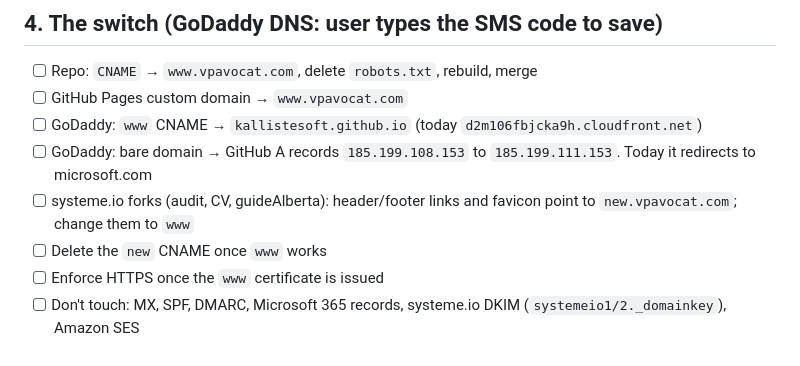
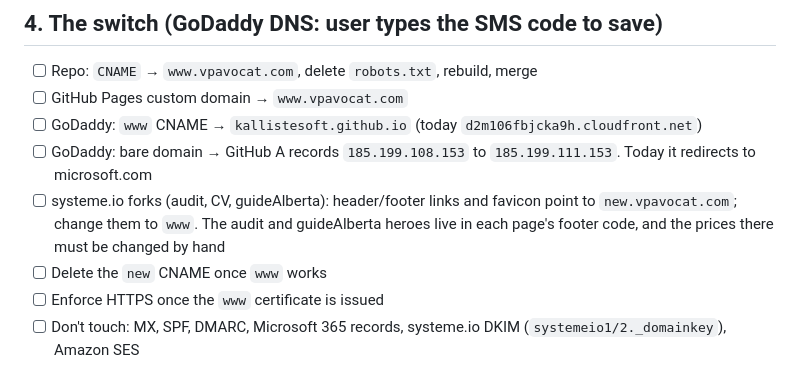
Before and after one commit to kallistesoft/ottavi-avocat-site, a Markdown page: FOLLOW-UP.md, the part around the change. Rendered like a GitHub page.

Commit message:
Note the hand-edited heroes on the systeme.io pages
Co-Authored-By: Claude Opus 5.5 <noreply@anthropic.com>

```diff
--- a/FOLLOW-UP.md
+++ b/FOLLOW-UP.md
@@ -40,7 +40,8 @@ Her old forms and thank-you pages only exist on `www.vpavocat.com`, so they stop
 - [ ] GitHub Pages custom domain → `www.vpavocat.com`
 - [ ] GoDaddy: `www` CNAME → `kallistesoft.github.io` (today `d2m106fbjcka9h.cloudfront.net`)
 - [ ] GoDaddy: bare domain → GitHub A records `185.199.108.153` to `185.199.111.153`. Today it redirects to microsoft.com
-- [ ] systeme.io forks (audit, CV, guideAlberta): header/footer links and favicon point to `new.vpavocat.com`; change them to `www`
+- [ ] systeme.io forks (audit, CV, guideAlberta): header/footer links and favicon point to `new.vpavocat.com`; change them to `www`.
+      The audit and guideAlberta heroes live in each page's footer code, and the prices there must be changed by hand
 - [ ] Delete the `new` CNAME once `www` works
 - [ ] Enforce HTTPS once the `www` certificate is issued
 - [ ] Don't touch: MX, SPF, DMARC, Microsoft 365 records, systeme.io DKIM (`systemeio1/2._domainkey`), Amazon SES
```
